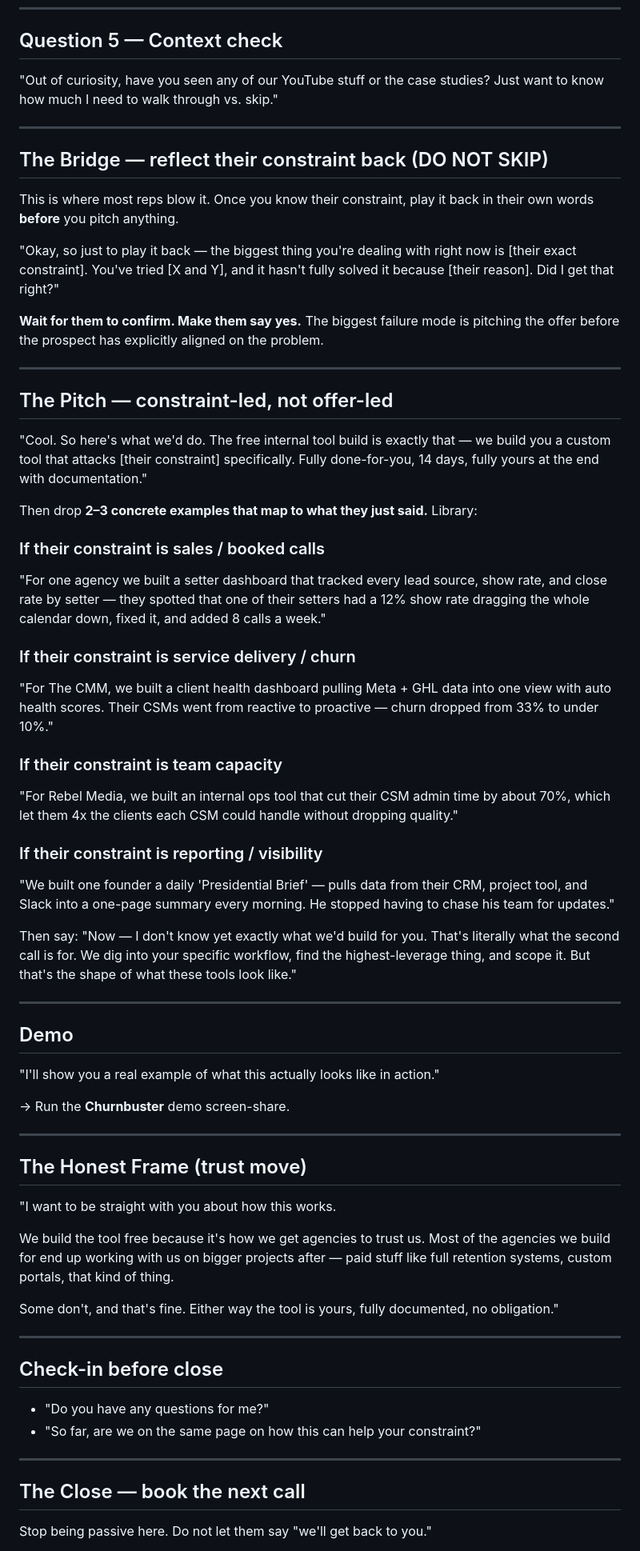
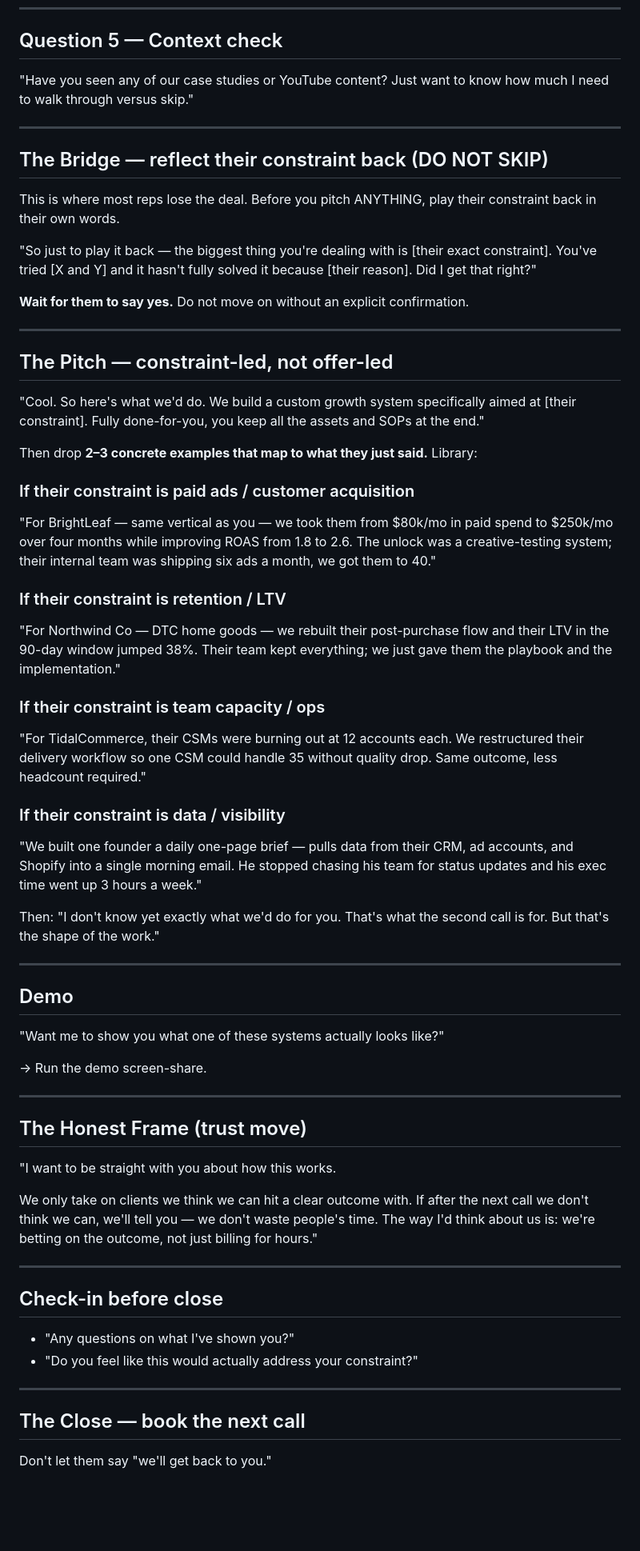
Before and after one commit to fluxomate/sales-coach, a Markdown page: script.md, the part around one of its changes. Shown at 80% size. GitHub-like rendering; blank space fills up the shorter version.

```diff
--- a/script.md
+++ b/script.md
@@ -81,66 +77,63 @@ minutes?"
 
 ## Question 5 — Context check
 
-"Out of curiosity, have you seen any of our YouTube stuff or the case studies?
-Just want to know how much I need to walk through vs. skip."
+"Have you seen any of our case studies or YouTube content? Just want to know
+how much I need to walk through versus skip."
 
 ---
 
 ## The Bridge — reflect their constraint back (DO NOT SKIP)
 
-This is where most reps blow it. Once you know their constraint, play it back
-in their own words **before** you pitch anything.
+This is where most reps lose the deal. Before you pitch ANYTHING, play their
+constraint back in their own words.
 
-"Okay, so just to play it back — the biggest thing you're dealing with right
-now is [their exact constraint]. You've tried [X and Y], and it hasn't fully
-solved it because [their reason]. Did I get that right?"
+"So just to play it back — the biggest thing you're dealing with is [their
+exact constraint]. You've tried [X and Y] and it hasn't fully solved it
+because [their reason]. Did I get that right?"
 
-**Wait for them to confirm. Make them say yes.** The biggest failure mode is
-pitching the offer before the prospect has explicitly aligned on the problem.
+**Wait for them to say yes.** Do not move on without an explicit confirmation.
 
 ---
 
 ## The Pitch — constraint-led, not offer-led
 
-"Cool. So here's what we'd do. The free internal tool build is exactly that —
-we build you a custom tool that attacks [their constraint] specifically. Fully
-done-for-you, 14 days, fully yours at the end with documentation."
+"Cool. So here's what we'd do. We build a custom growth system specifically
+aimed at [their constraint]. Fully done-for-you, you keep all the assets and
+SOPs at the end."
 
 Then drop **2–3 concrete examples that map to what they just said.** Library:
 
-### If their constraint is sales / booked calls
-"For one agency we built a setter dashboard that tracked every lead source,
-show rate, and close rate by setter — they spotted that one of their setters
-had a 12% show rate dragging the whole calendar down, fixed it, and added 8
-calls a week."
+### If their constraint is paid ads / customer acquisition
+"For BrightLeaf — same vertical as you — we took them from $80k/mo in paid
+spend to $250k/mo over four months while improving ROAS from 1.8 to 2.6.
+The unlock was a creative-testing system; their internal team was shipping
+six ads a month, we got them to 40."
 
-### If their constraint is service delivery / churn
-"For The CMM, we built a client health dashboard pulling Meta + GHL data into
-one view with auto health scores. Their CSMs went from reactive to proactive —
-churn dropped from 33% to under 10%."
+### If their constraint is retention / LTV
+"For Northwind Co — DTC home goods — we rebuilt their post-purchase flow and
+their LTV in the 90-day window jumped 38%. Their team kept everything; we
+just gave them the playbook and the implementation."
 
-### If their constraint is team capacity
-"For Rebel Media, we built an internal ops tool that cut their CSM admin time
-by about 70%, which let them 4x the clients each CSM could handle without
-dropping quality."
+### If their constraint is team capacity / ops
+"For TidalCommerce, their CSMs were burning out at 12 accounts each. We
+restructured their delivery workflow so one CSM could handle 35 without
+quality drop. Same outcome, less headcount required."
 
-### If their constraint is reporting / visibility
-"We built one founder a daily 'Presidential Brief' — pulls data from their
-CRM, project tool, and Slack into a one-page summary every morning. He stopped
-having to chase his team for updates."
+### If their constraint is data / visibility
+"We built one founder a daily one-page brief — pulls data from their CRM,
+ad accounts, and Shopify into a single morning email. He stopped chasing his
+team for status updates and his exec time went up 3 hours a week."
 
-Then say: "Now — I don't know yet exactly what we'd build for you. That's
-literally what the second call is for. We dig into your specific workflow,
-find the highest-leverage thing, and scope it. But that's the shape of what
-these tools look like."
+Then: "I don't know yet exactly what we'd do for you. That's what the second
+call is for. But that's the shape of the work."
 
 ---
 
 ## Demo
 
-"I'll show you a real example of what this actually looks like in action."
+"Want me to show you what one of these systems actually looks like?"
 
-→ Run the **Churnbuster** demo screen-share.
+→ Run the demo screen-share.
 
 ---
 
@@ -148,23 +141,21 @@ these tools look like."
 
 "I want to be straight with you about how this works.
 
-We build the tool free because it's how we get agencies to trust us. Most of
-the agencies we build for end up working with us on bigger projects after —
-paid stuff like full retention systems, custom portals, that kind of thing.
-
-Some don't, and that's fine. Either way the tool is yours, fully documented,
-no obligation."
+We only take on clients we think we can hit a clear outcome with. If after
+the next call we don't think we can, we'll tell you — we don't waste people's
+time. The way I'd think about us is: we're betting on the outcome, not just
+billing for hours."
 
 ---
 
 ## Check-in before close
 
-- "Do you have any questions for me?"
-- "So far, are we on the same page on how this can help your constraint?"
+- "Any questions on what I've shown you?"
+- "Do you feel like this would actually address your constraint?"
 
 ---
 
 ## The Close — book the next call
 
-Stop being passive here. Do not let them say "we'll get back to you."
+Don't let them say "we'll get back to you."
 
```
Also changed, not shown: other parts of script.md (+58 -63 lines).
